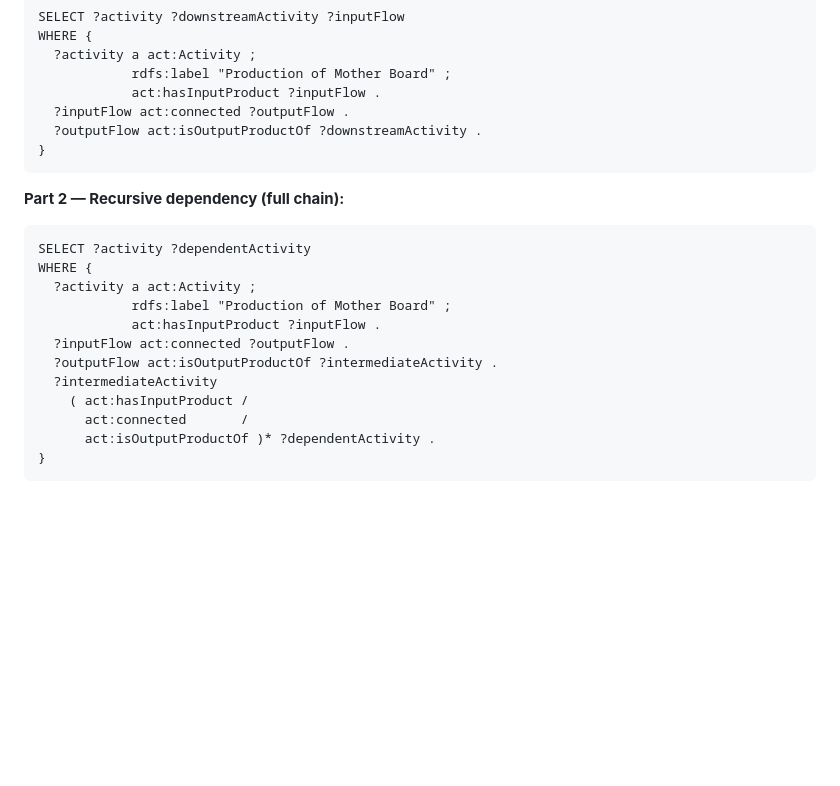
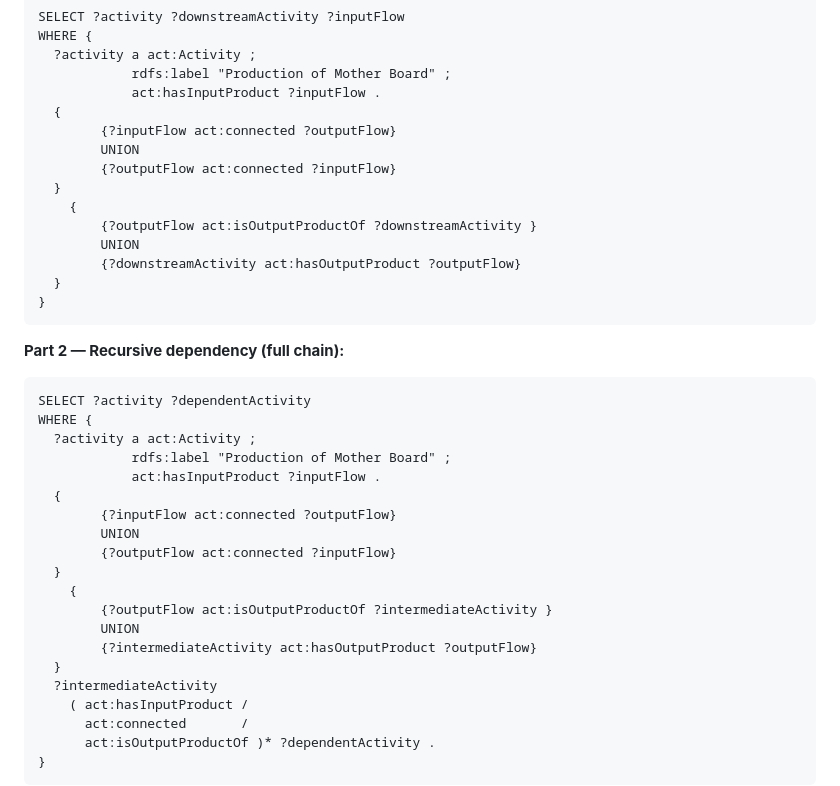
Before and after one commit to DanashFatima/lcanet, a Markdown page: CQs.md, the part around the change. Drawn GitHub-style; blank space fills up the shorter version.

````diff
--- a/CQs.md
+++ b/CQs.md
@@ -65,8 +65,16 @@ WHERE {
   ?activity a act:Activity ;
             rdfs:label "Production of Mother Board" ;
             act:hasInputProduct ?inputFlow .
-  ?inputFlow act:connected ?outputFlow .
-  ?outputFlow act:isOutputProductOf ?downstreamActivity .
+  {
+        {?inputFlow act:connected ?outputFlow}
+        UNION
+        {?outputFlow act:connected ?inputFlow}
+  }
+	{
+        {?outputFlow act:isOutputProductOf ?downstreamActivity }
+        UNION
+        {?downstreamActivity act:hasOutputProduct ?outputFlow}
+  }
 }
 ```
 
@@ -78,8 +86,16 @@ WHERE {
   ?activity a act:Activity ;
             rdfs:label "Production of Mother Board" ;
             act:hasInputProduct ?inputFlow .
-  ?inputFlow act:connected ?outputFlow .
-  ?outputFlow act:isOutputProductOf ?intermediateActivity .
+  {
+        {?inputFlow act:connected ?outputFlow}
+        UNION
+        {?outputFlow act:connected ?inputFlow}
+  }
+	{
+        {?outputFlow act:isOutputProductOf ?intermediateActivity }
+        UNION
+        {?intermediateActivity act:hasOutputProduct ?outputFlow}
+  }
   ?intermediateActivity
     ( act:hasInputProduct /
       act:connected       /
````
